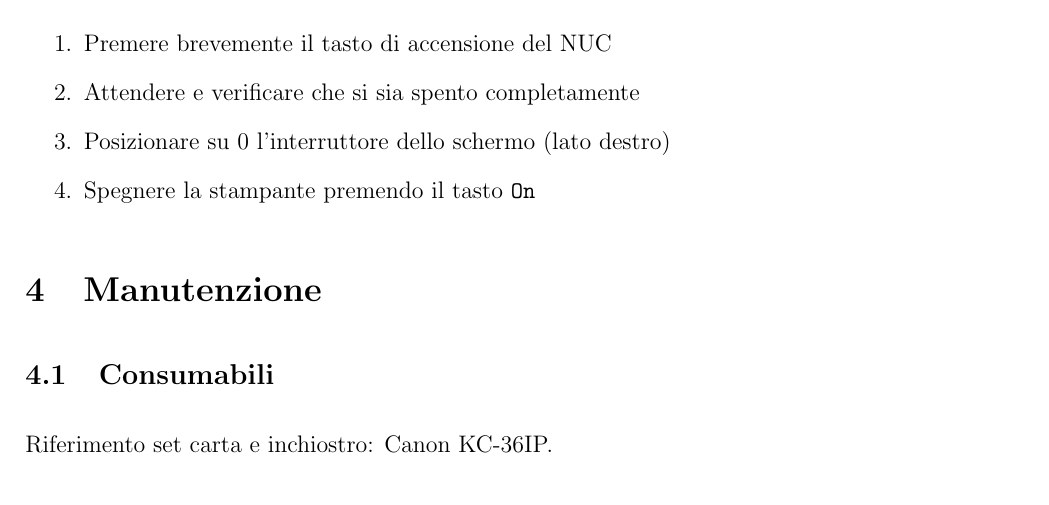
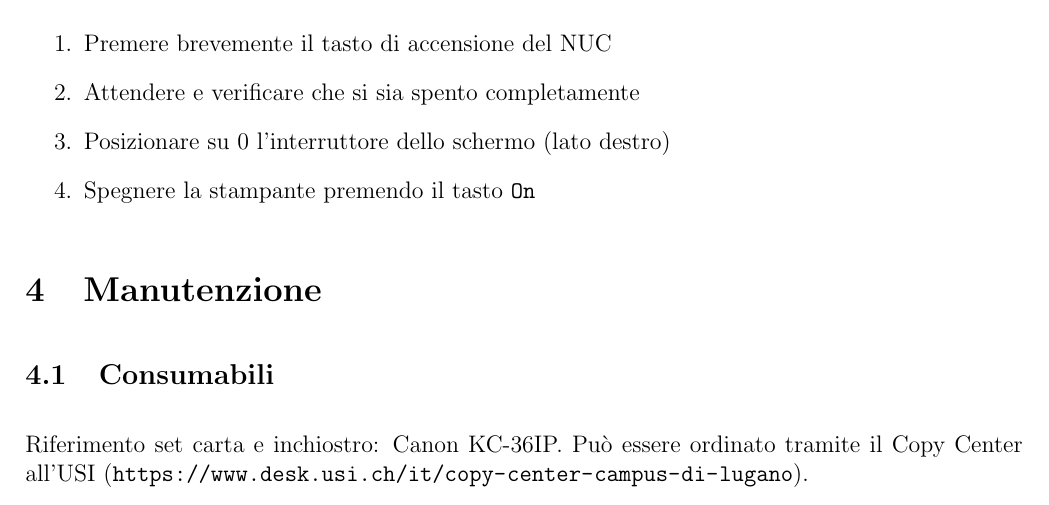
Before and after one commit to USI-Showroom/WarpMe, a LaTeX document (docs/WarpMe_manual_ITA.tex): part of page 6 of 7, cut so that both start at the same text. Compiled offline with pdfLaTeX.

Commit message:
Redo quickstart, add refs

```diff
--- a/docs/WarpMe_manual_ITA.tex
+++ b/docs/WarpMe_manual_ITA.tex
@@ -174,7 +174,7 @@
 
 	\subsection{Consumabili}
 
-		Riferimento set carta e inchiostro: Canon KC-36IP.
+		Riferimento set carta e inchiostro: Canon KC-36IP. Può essere ordinato tramite il Copy Center all'USI (\url{https://www.desk.usi.ch/it/copy-center-campus-di-lugano}).
 
 
 	\subsection{Carta stampante}
```
Also changed, not shown: docs/quickStart.pdf, 1 other file.
